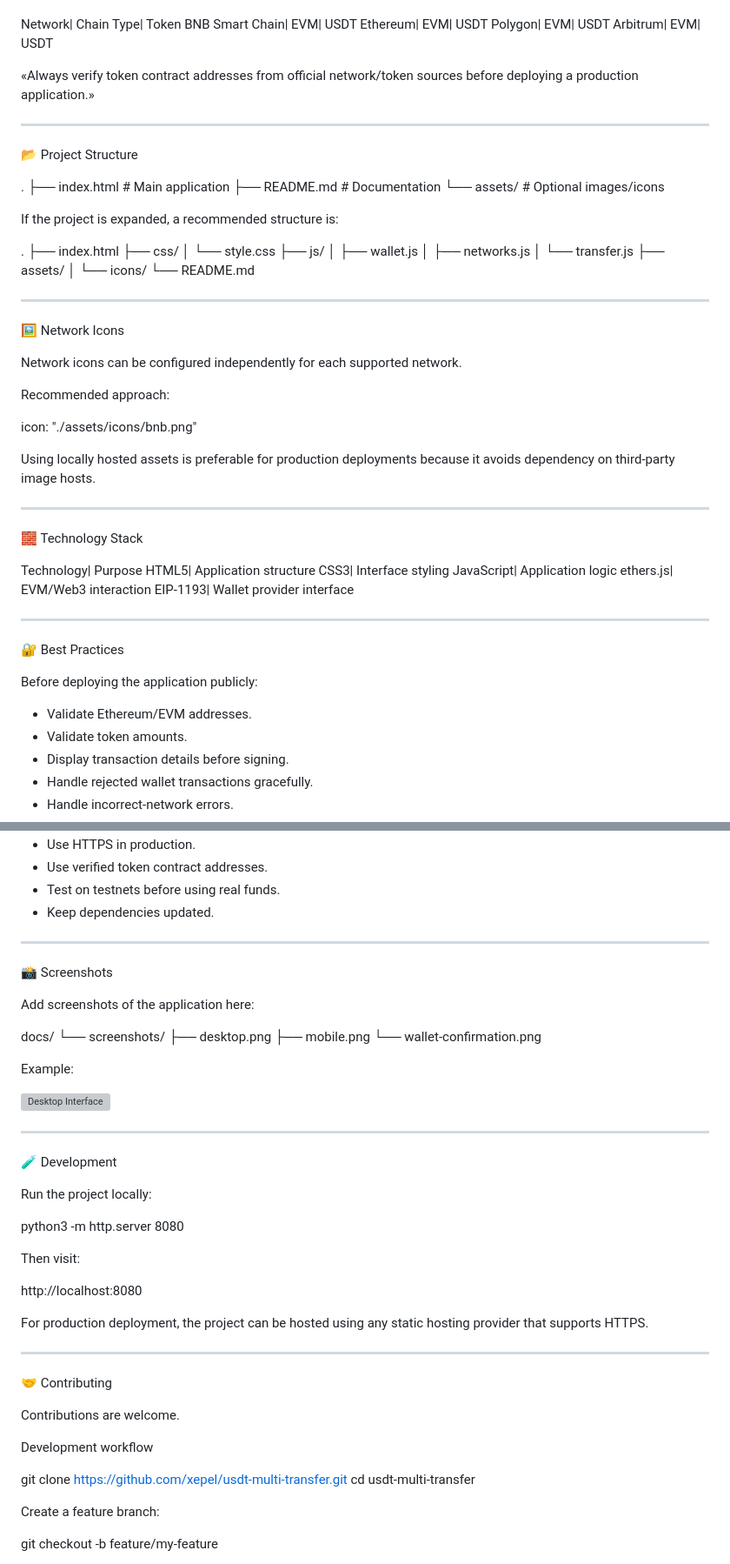
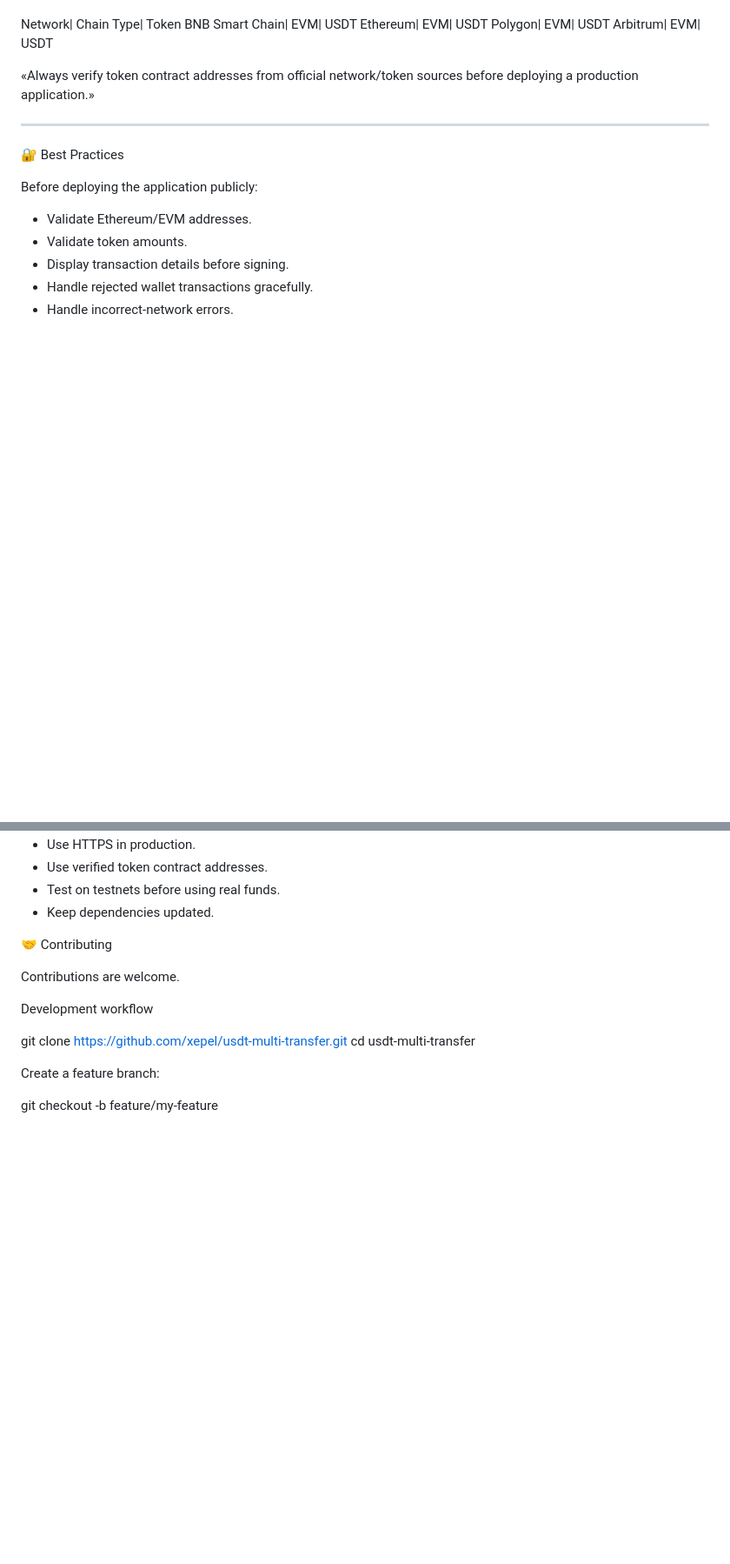
Before and after one commit to Xepel/testing-miner, a Markdown page: README.md, 2 parts joined by grey strips. Shown at 87% size. Rendered like a GitHub page; blank space fills up the shorter version; grey boxes are pictures that could not be loaded.

Commit message:
Clean up README by removing unnecessary sections
Removed sections on project structure, network icons, technology stack, screenshots, and development instructions from README.

```diff
--- a/README.md
+++ b/README.md
@@ -180,52 +180,6 @@ Arbitrum| EVM| USDT
 
 ---
 
-📂 Project Structure
-
-.
-├── index.html          # Main application
-├── README.md           # Documentation
-└── assets/             # Optional images/icons
-
-If the project is expanded, a recommended structure is:
-
-.
-├── index.html
-├── css/
-│   └── style.css
-├── js/
-│   ├── wallet.js
-│   ├── networks.js
-│   └── transfer.js
-├── assets/
-│   └── icons/
-└── README.md
-
----
-
-🖼️ Network Icons
-
-Network icons can be configured independently for each supported network.
-
-Recommended approach:
-
-icon: "./assets/icons/bnb.png"
-
-Using locally hosted assets is preferable for production deployments because it avoids dependency on third-party image hosts.
-
----
-
-🧱 Technology Stack
-
-Technology| Purpose
-HTML5| Application structure
-CSS3| Interface styling
-JavaScript| Application logic
-ethers.js| EVM/Web3 interaction
-EIP-1193| Wallet provider interface
-
----
-
 🔐 Best Practices
 
 Before deploying the application publicly:
@@ -242,37 +196,7 @@ Before deploying the application publicly:
 - Test on testnets before using real funds.
 - Keep dependencies updated.
 
----
 
-📸 Screenshots
-
-Add screenshots of the application here:
-
-docs/
-└── screenshots/
-    ├── desktop.png
-    ├── mobile.png
-    └── wallet-confirmation.png
-
-Example:
-
-![Desktop Interface](docs/screenshots/desktop.png)
-
----
-
-🧪 Development
-
-Run the project locally:
-
-python3 -m http.server 8080
-
-Then visit:
-
-http://localhost:8080
-
-For production deployment, the project can be hosted using any static hosting provider that supports HTTPS.
-
----
 
 🤝 Contributing
 
```
